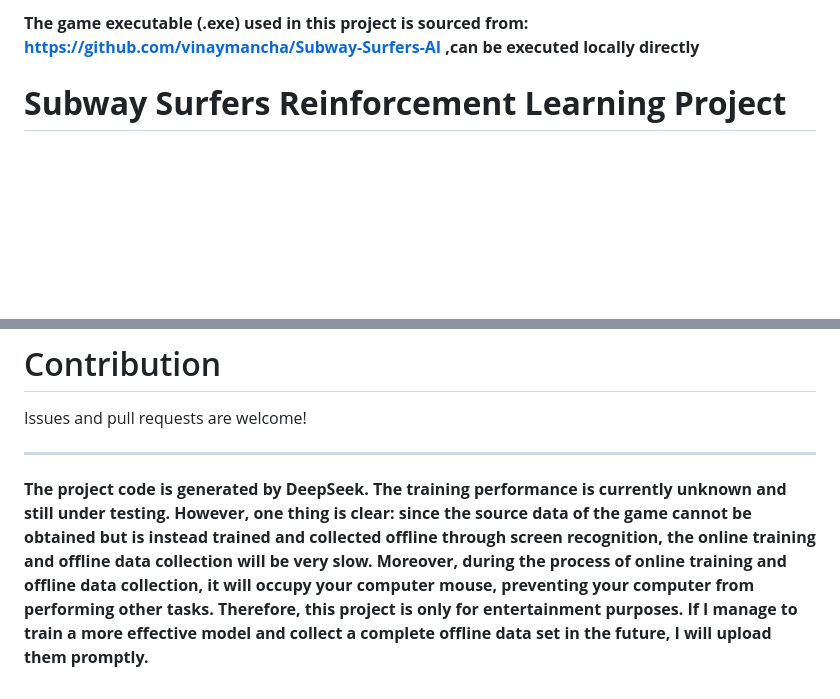
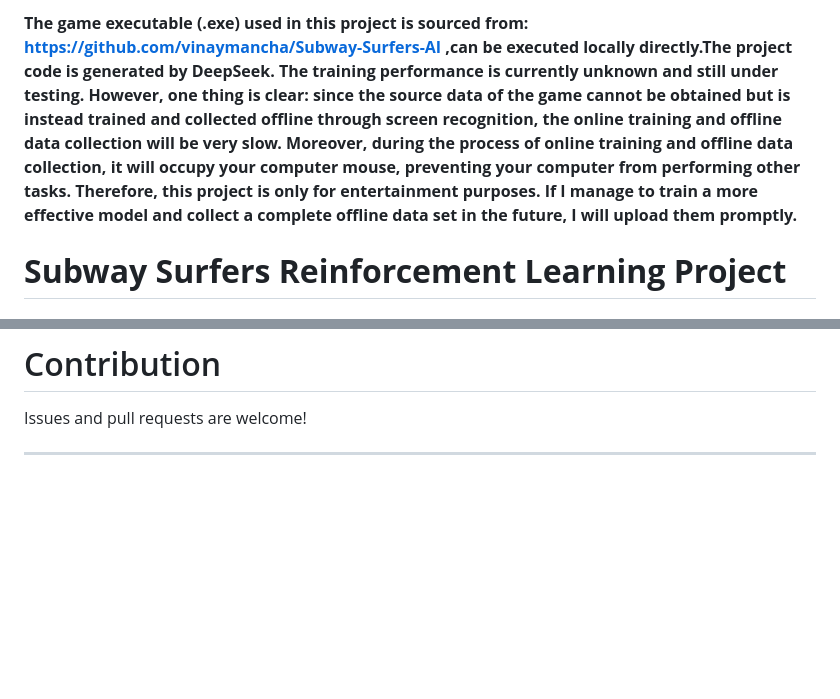
Before and after one commit to niukewyw/Subway-Surfers-Reinforcement-Learning, a Markdown page: README.md, 2 parts joined by grey strips. Rendered like a GitHub page; blank space fills up the shorter version.

```diff
--- a/README.md
+++ b/README.md
@@ -1,4 +1,4 @@
-**The game executable (.exe) used in this project is sourced from: https://github.com/vinaymancha/Subway-Surfers-AI ,can be executed locally directly**
+**The game executable (.exe) used in this project is sourced from: https://github.com/vinaymancha/Subway-Surfers-AI ,can be executed locally directly.The project code is generated by DeepSeek. The training performance is currently unknown and still under testing. However, one thing is clear: since the source data of the game cannot be obtained but is instead trained and collected offline through screen recognition, the online training and offline data collection will be very slow. Moreover, during the process of online training and offline data collection, it will occupy your computer mouse, preventing your computer from performing other tasks. Therefore, this project is only for entertainment purposes. If I manage to train a more effective model and collect a complete offline data set in the future, I will upload them promptly.**
 
 # **Subway Surfers Reinforcement Learning Project**
 
@@ -207,5 +207,3 @@ The script will open the game window and display the agent’s performance.
 Issues and pull requests are welcome!
 
 ---
-
-**The project code is generated by DeepSeek. The training performance is currently unknown and still under testing. However, one thing is clear: since the source data of the game cannot be obtained but is instead trained and collected offline through screen recognition, the online training and offline data collection will be very slow. Moreover, during the process of online training and offline data collection, it will occupy your computer mouse, preventing your computer from performing other tasks. Therefore, this project is only for entertainment purposes. If I manage to train a more effective model and collect a complete offline data set in the future, I will upload them promptly.**
```
